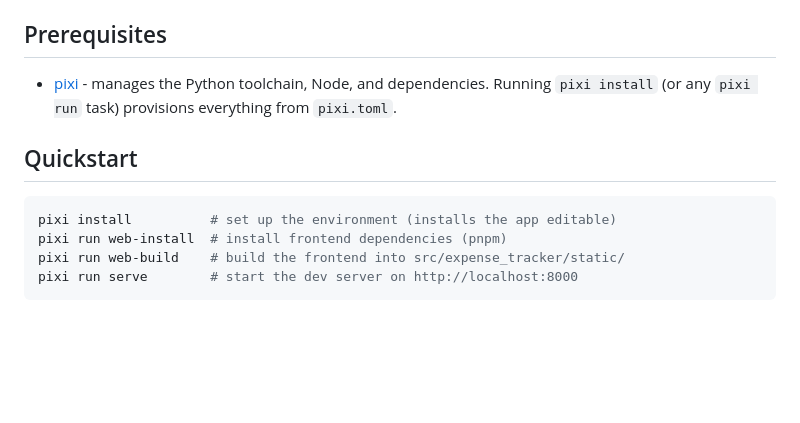
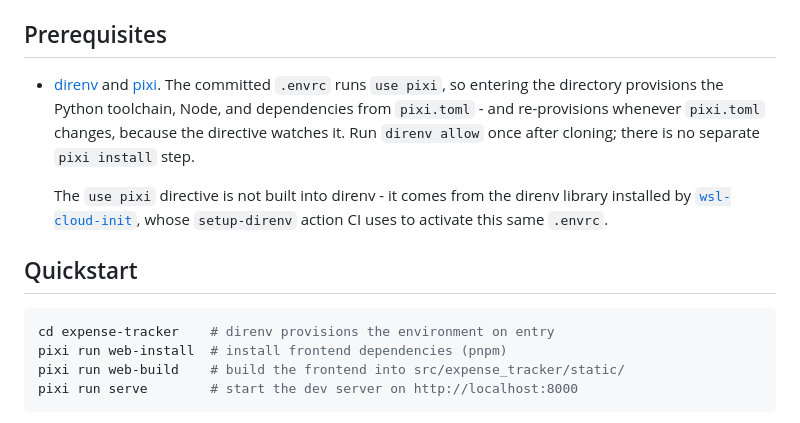
Before and after one commit to TomBorglum/expense-tracker, a Markdown page: README.md, the part around the change. GitHub-like rendering; blank space fills up the shorter version.

Commit message:
docs: drop the manual pixi install step from the README (#27)
The repo activates pixi through direnv: the committed .envrc runs
`use pixi`, which watches pixi.toml and runs `pixi install` on entry
and on every change to the manifest. A separate `pixi install` step
was never needed, and CI activates the same .envrc via setup-direnv.

Co-authored-by: Claude Opus 5 <noreply@anthropic.com>

````diff
--- a/README.md
+++ b/README.md
@@ -6,14 +6,20 @@ in `frontend/`, and tests in `tests/`.
 
 ## Prerequisites
 
-- [pixi](https://pixi.sh) - manages the Python toolchain, Node, and dependencies.
-  Running `pixi install` (or any `pixi run` task) provisions everything from
-  `pixi.toml`.
+- [direnv](https://direnv.net) and [pixi](https://pixi.sh). The committed `.envrc`
+  runs `use pixi`, so entering the directory provisions the Python toolchain, Node,
+  and dependencies from `pixi.toml` - and re-provisions whenever `pixi.toml` changes,
+  because the directive watches it. Run `direnv allow` once after cloning; there is
+  no separate `pixi install` step.
+
+  The `use pixi` directive is not built into direnv - it comes from the direnv
+  library installed by [`wsl-cloud-init`](https://github.com/TomBorglum/wsl-cloud-init),
+  whose `setup-direnv` action CI uses to activate this same `.envrc`.
 
 ## Quickstart
 
 ```sh
-pixi install          # set up the environment (installs the app editable)
+cd expense-tracker    # direnv provisions the environment on entry
 pixi run web-install  # install frontend dependencies (pnpm)
 pixi run web-build    # build the frontend into src/expense_tracker/static/
 pixi run serve        # start the dev server on http://localhost:8000
````
